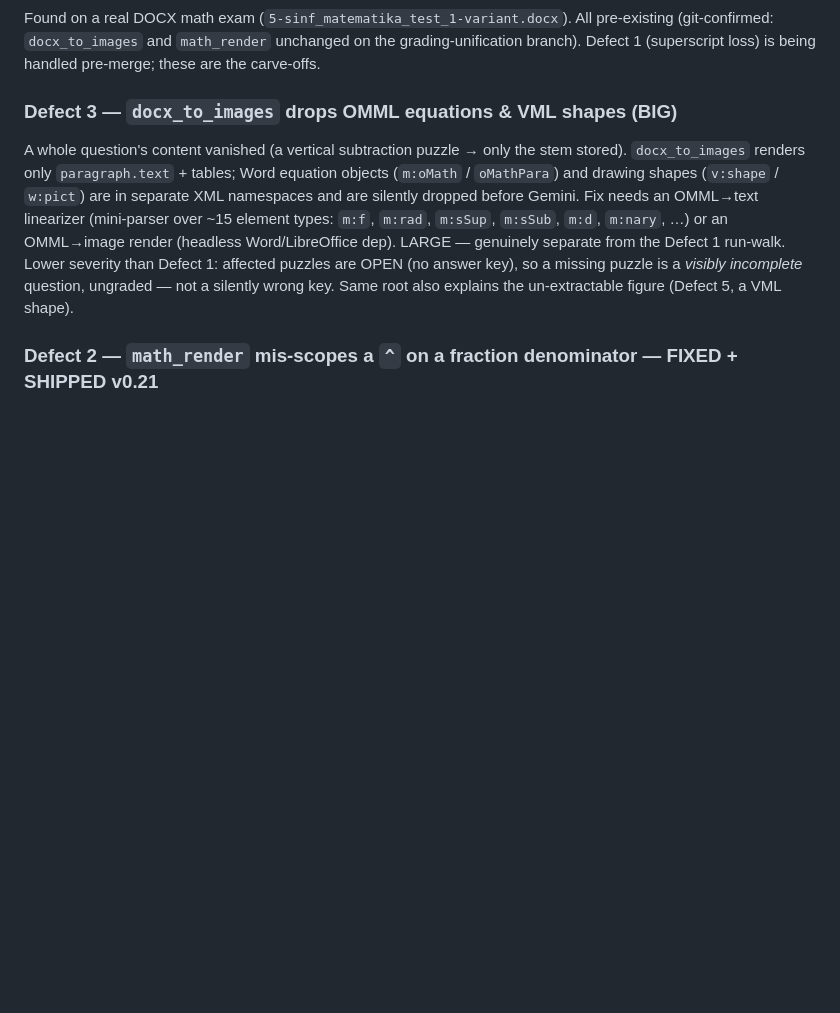
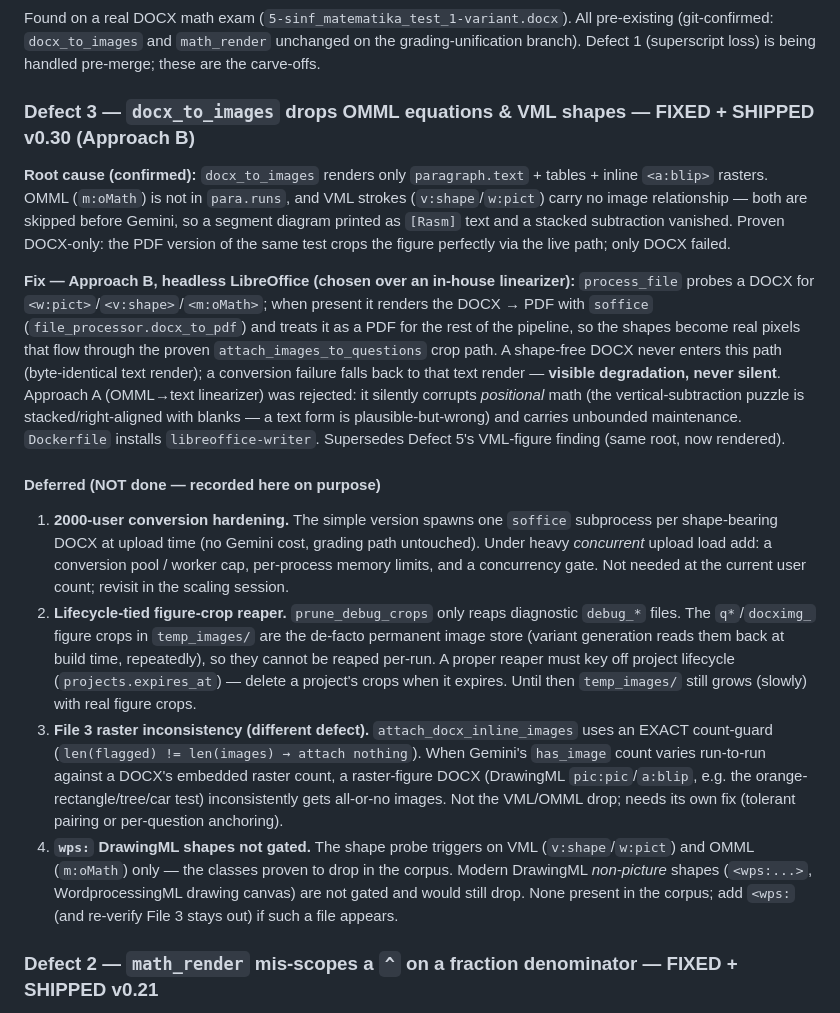
Before and after one commit to sabdur4hmonov/testova, a Markdown page: docs/BACKLOG.md, the part around the change. GitHub-like rendering; blank space fills up the shorter version.

Commit message:
docs(backlog): Defect 3 shipped (Approach B) + record 4 deferrals
Mark Defect 3 fixed via headless LibreOffice; record the four explicitly
deferred items: 2000-user conversion hardening, lifecycle-tied figure-crop
reaper, File 3 raster count-guard inconsistency, and wps: DrawingML gating.

Co-Authored-By: Claude Opus 4.8 <noreply@anthropic.com>

```diff
--- a/docs/BACKLOG.md
+++ b/docs/BACKLOG.md
@@ -74,18 +74,52 @@ pre-existing (git-confirmed: `docx_to_images` and `math_render` unchanged on the
 grading-unification branch). Defect 1 (superscript loss) is being handled
 pre-merge; these are the carve-offs.
 
-### Defect 3 — `docx_to_images` drops OMML equations & VML shapes (BIG)
-A whole question's content vanished (a vertical subtraction puzzle → only the
-stem stored). `docx_to_images` renders only `paragraph.text` + tables; Word
-equation objects (`m:oMath` / `oMathPara`) and drawing shapes (`v:shape` /
-`w:pict`) are in separate XML namespaces and are silently dropped before Gemini.
-Fix needs an OMML→text linearizer (mini-parser over ~15 element types: `m:f`,
-`m:rad`, `m:sSup`, `m:sSub`, `m:d`, `m:nary`, …) or an OMML→image render (headless
-Word/LibreOffice dep). LARGE — genuinely separate from the Defect 1 run-walk.
-Lower severity than Defect 1: affected puzzles are OPEN (no answer key), so a
-missing puzzle is a *visibly incomplete* question, ungraded — not a silently
-wrong key. Same root also explains the un-extractable figure (Defect 5, a VML
-shape).
+### Defect 3 — `docx_to_images` drops OMML equations & VML shapes — **FIXED + SHIPPED v0.30 (Approach B)**
+
+**Root cause (confirmed):** `docx_to_images` renders only `paragraph.text` +
+tables + inline `<a:blip>` rasters. OMML (`m:oMath`) is not in `para.runs`, and
+VML strokes (`v:shape`/`w:pict`) carry no image relationship — both are skipped
+before Gemini, so a segment diagram printed as `[Rasm]` text and a stacked
+subtraction vanished. Proven DOCX-only: the PDF version of the same test crops
+the figure perfectly via the live path; only DOCX failed.
+
+**Fix — Approach B, headless LibreOffice (chosen over an in-house linearizer):**
+`process_file` probes a DOCX for `<w:pict>`/`<v:shape>`/`<m:oMath>`; when present
+it renders the DOCX → PDF with `soffice` (`file_processor.docx_to_pdf`) and
+treats it as a PDF for the rest of the pipeline, so the shapes become real
+pixels that flow through the proven `attach_images_to_questions` crop path. A
+shape-free DOCX never enters this path (byte-identical text render); a conversion
+failure falls back to that text render — **visible degradation, never silent**.
+Approach A (OMML→text linearizer) was rejected: it silently corrupts *positional*
+math (the vertical-subtraction puzzle is stacked/right-aligned with blanks — a
+text form is plausible-but-wrong) and carries unbounded maintenance.
+`Dockerfile` installs `libreoffice-writer`. Supersedes Defect 5's VML-figure
+finding (same root, now rendered).
+
+#### Deferred (NOT done — recorded here on purpose)
+1. **2000-user conversion hardening.** The simple version spawns one `soffice`
+   subprocess per shape-bearing DOCX at upload time (no Gemini cost, grading
+   path untouched). Under heavy *concurrent* upload load add: a conversion
+   pool / worker cap, per-process memory limits, and a concurrency gate. Not
+   needed at the current user count; revisit in the scaling session.
+2. **Lifecycle-tied figure-crop reaper.** `prune_debug_crops` only reaps
+   diagnostic `debug_*` files. The `q*`/`docximg_` figure crops in
+   `temp_images/` are the de-facto permanent image store (variant generation
+   reads them back at build time, repeatedly), so they cannot be reaped per-run.
+   A proper reaper must key off project lifecycle (`projects.expires_at`) —
+   delete a project's crops when it expires. Until then `temp_images/` still
+   grows (slowly) with real figure crops.
+3. **File 3 raster inconsistency (different defect).** `attach_docx_inline_images`
+   uses an EXACT count-guard (`len(flagged) != len(images) → attach nothing`).
+   When Gemini's `has_image` count varies run-to-run against a DOCX's embedded
+   raster count, a raster-figure DOCX (DrawingML `pic:pic`/`a:blip`, e.g. the
+   orange-rectangle/tree/car test) inconsistently gets all-or-no images. Not the
+   VML/OMML drop; needs its own fix (tolerant pairing or per-question anchoring).
+4. **`wps:` DrawingML shapes not gated.** The shape probe triggers on VML
+   (`v:shape`/`w:pict`) and OMML (`m:oMath`) only — the classes proven to drop in
+   the corpus. Modern DrawingML *non-picture* shapes (`<wps:...>`, WordprocessingML
+   drawing canvas) are not gated and would still drop. None present in the corpus;
+   add `<wps:` (and re-verify File 3 stays out) if such a file appears.
 
 ### Defect 2 — `math_render` mis-scopes a `^` on a fraction denominator — **FIXED + SHIPPED v0.21**
 Fixed by splitting `_term` into `_power` (factor + glued scripts) and `_term`
```
